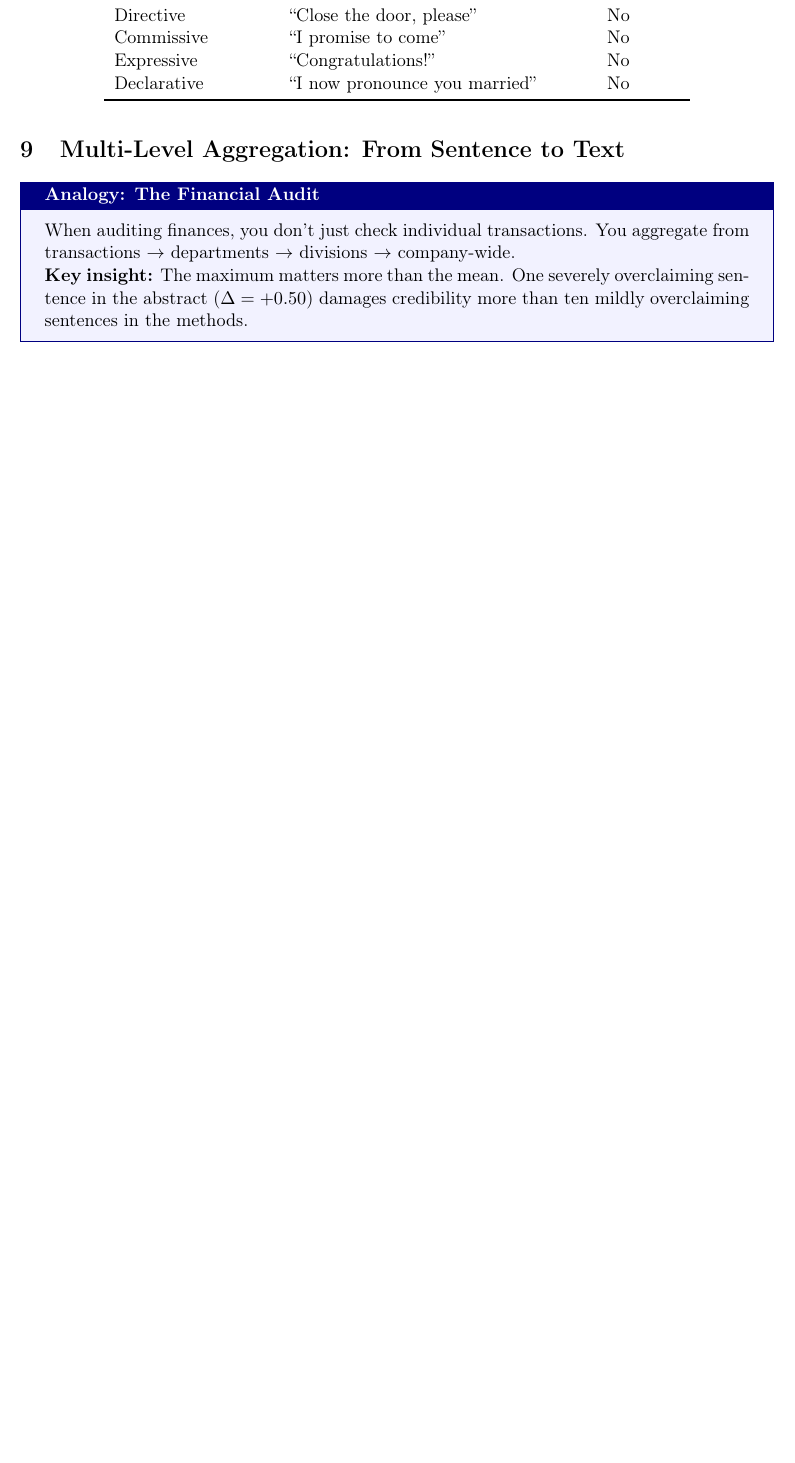
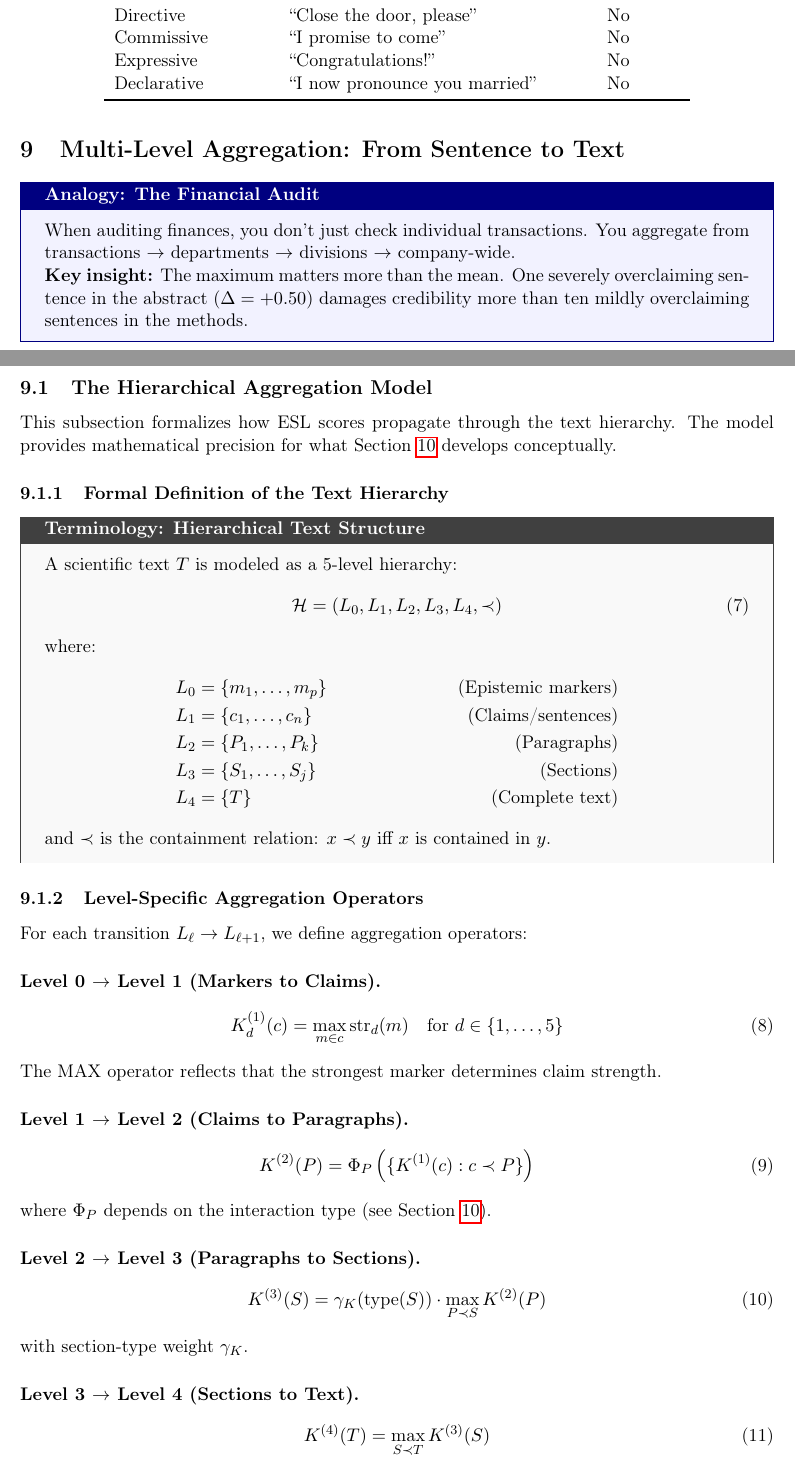
Before and after one commit to gerhardfehr/beatrix_api, a LaTeX paper (latex/papers/ESL_Paper_v12.tex, which reads latex/papers/ESL_Paper_v12_part2.tex): part of page 16 of 44 before the commit and two parts of pages 16 and 17 of 45 after it, the two joined at a grey line, cut so that both start at the same text, the shorter picture padded with empty space. Compiled offline with pdfLaTeX.

Commit message:
Add formal Hierarchical Aggregation Model to Section 9
- Add formal 5-level hierarchy definition (L0-L4)
- Define level-specific aggregation operators with equations
- Add evidence aggregation formula (probabilistic combination)
- Add Fundamental Aggregation Theorem with corollary
- Connect formal model to practical aggregation rules

```diff
--- a/latex/papers/ESL_Paper_v12_part2.tex
+++ b/latex/papers/ESL_Paper_v12_part2.tex
@@ -94,4 +94,51 @@ When auditing finances, you don't just check individual transactions. You aggreg
 \end{analogybox}
 
 
-\subsection{Five Aggregation Rules}
+\subsection{The Hierarchical Aggregation Model}
+
+This subsection formalizes how ESL scores propagate through the text hierarchy. The model provides mathematical precision for what Section~\ref{sec:compositional} develops conceptually.
+
+\subsubsection{Formal Definition of the Text Hierarchy}
+
+\begin{termbox}[Hierarchical Text Structure]
+A scientific text $T$ is modeled as a 5-level hierarchy:
+\begin{equation}
+\mathcal{H} = (L_0, L_1, L_2, L_3, L_4, \prec)
+\end{equation}
+where:
+\begin{align*}
+L_0 &= \{m_1, \ldots, m_p\} & \text{(Epistemic markers)} \\
+L_1 &= \{c_1, \ldots, c_n\} & \text{(Claims/sentences)} \\
+L_2 &= \{P_1, \ldots, P_k\} & \text{(Paragraphs)} \\
+L_3 &= \{S_1, \ldots, S_j\} & \text{(Sections)} \\
+L_4 &= \{T\} & \text{(Complete text)}
+\end{align*}
+and $\prec$ is the containment relation: $x \prec y$ iff $x$ is contained in $y$.
+\end{termbox}
+
+\subsubsection{Level-Specific Aggregation Operators}
+
+For each transition $L_\ell \rightarrow L_{\ell+1}$, we define aggregation operators:
+
+\paragraph{Level 0 $\rightarrow$ Level 1 (Markers to Claims).}
+\begin{equation}
+K^{(1)}_d(c) = \max_{m \in c} \text{str}_d(m) \quad \text{for } d \in \{1,\ldots,5\}
+\end{equation}
+The MAX operator reflects that the strongest marker determines claim strength.
+
+\paragraph{Level 1 $\rightarrow$ Level 2 (Claims to Paragraphs).}
+\begin{equation}
+K^{(2)}(P) = \Phi_P\left(\{K^{(1)}(c) : c \prec P\}\right)
+\end{equation}
+where $\Phi_P$ depends on the interaction type (see Section~\ref{sec:compositional}).
+
+\paragraph{Level 2 $\rightarrow$ Level 3 (Paragraphs to Sections).}
+\begin{equation}
+K^{(3)}(S) = \gamma_K(\text{type}(S)) \cdot \max_{P \prec S} K^{(2)}(P)
+\end{equation}
+with section-type weight $\gamma_K$.
+
+\paragraph{Level 3 $\rightarrow$ Level 4 (Sections to Text).}
+\begin{equation}
+K^{(4)}(T) = \max_{S \prec T} K^{(3)}(S)
+\end{equation}
```
Also changed, not shown: latex/papers/ESL_Paper_v12_part2.tex (41 more changed lines).
